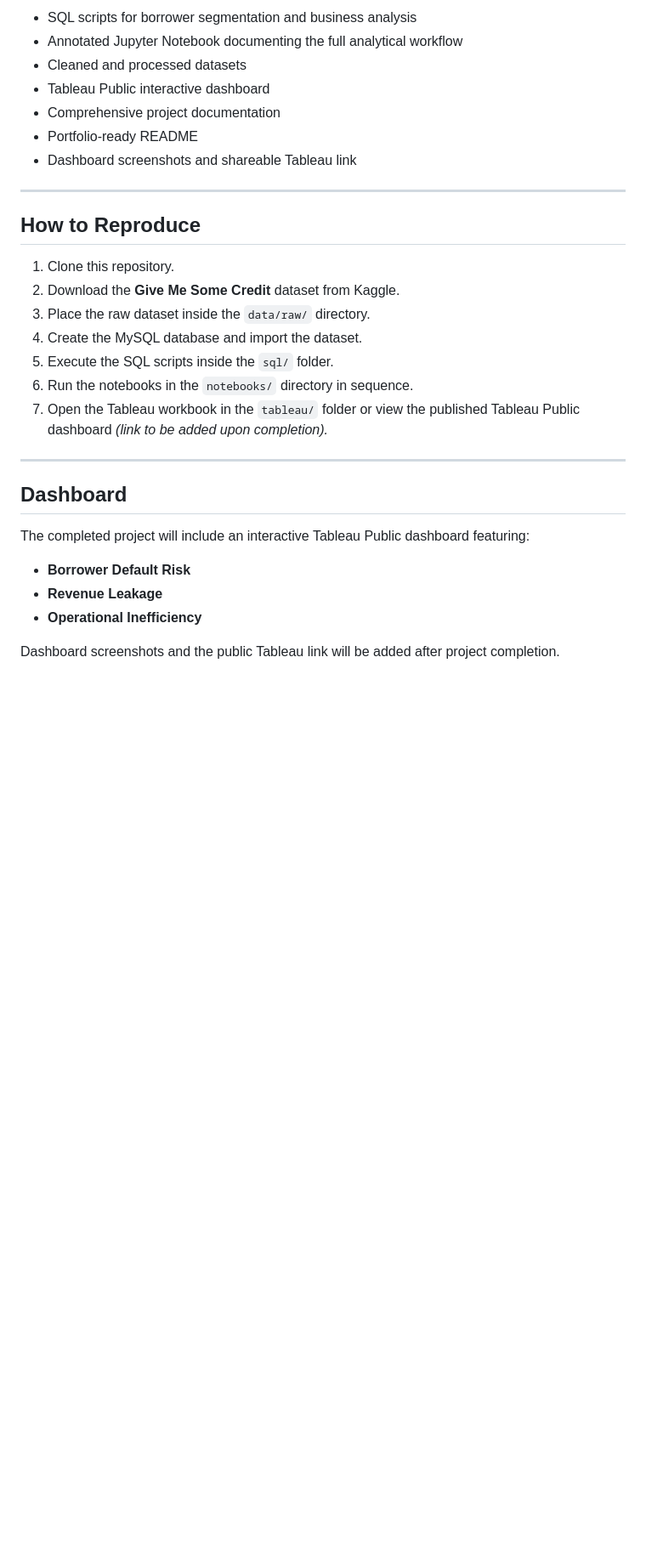
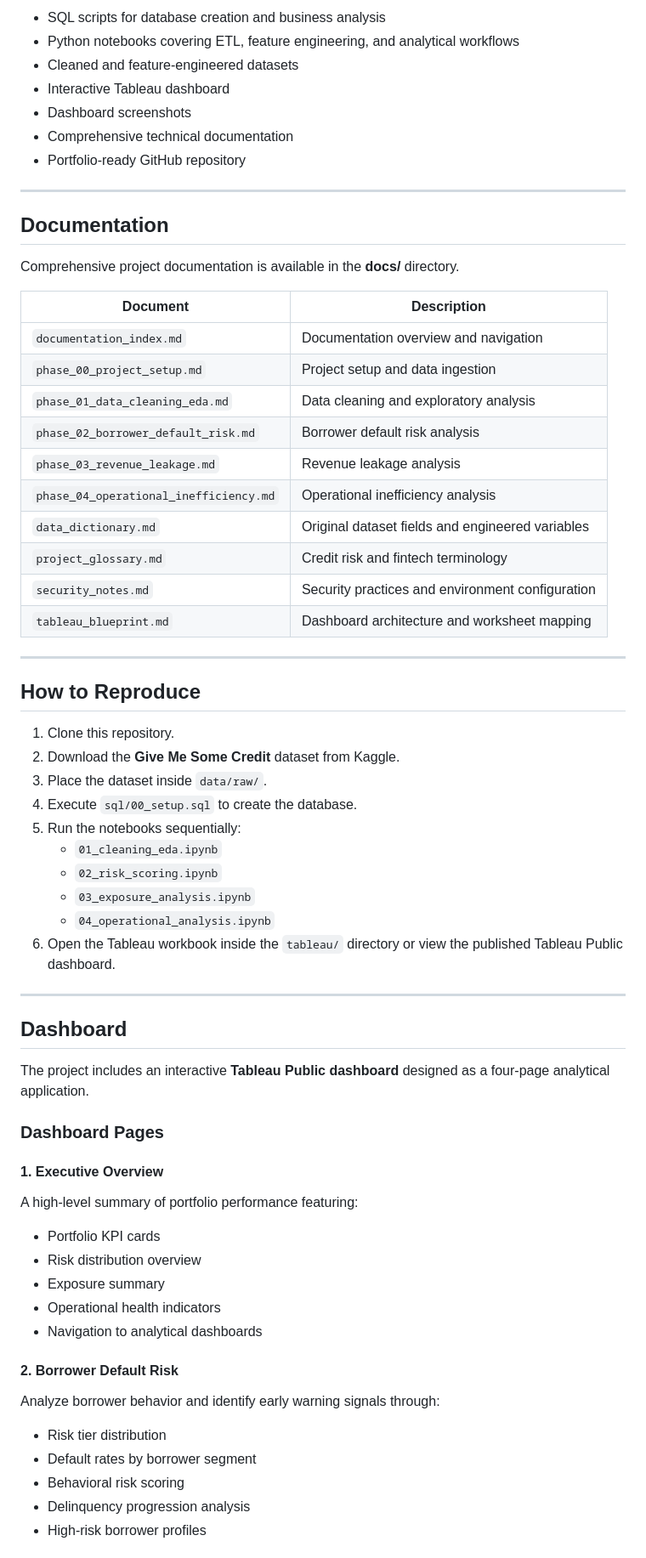
Before and after one commit to HarjiiBoss/fintech-credit-risk-analysis, a Markdown page: README.md, the part around one of its changes. Shown at 85% size. Drawn GitHub-style; blank space fills up the shorter version.

```diff
--- a/README.md
+++ b/README.md
@@ -127,11 +181,30 @@ Upon completion, this repository will contain:
 
-- SQL scripts for borrower segmentation and business analysis
-- Annotated Jupyter Notebook documenting the full analytical workflow
-- Cleaned and processed datasets
-- Tableau Public interactive dashboard
-- Comprehensive project documentation
-- Portfolio-ready README
-- Dashboard screenshots and shareable Tableau link
+- SQL scripts for database creation and business analysis
+- Python notebooks covering ETL, feature engineering, and analytical workflows
+- Cleaned and feature-engineered datasets
+- Interactive Tableau dashboard
+- Dashboard screenshots
+- Comprehensive technical documentation
+- Portfolio-ready GitHub repository
+
+---
+
+## Documentation
+
+Comprehensive project documentation is available in the **docs/** directory.
+
+| Document | Description |
+|----------|-------------|
+| `documentation_index.md` | Documentation overview and navigation |
+| `phase_00_project_setup.md` | Project setup and data ingestion |
+| `phase_01_data_cleaning_eda.md` | Data cleaning and exploratory analysis |
+| `phase_02_borrower_default_risk.md` | Borrower default risk analysis |
+| `phase_03_revenue_leakage.md` | Revenue leakage analysis |
+| `phase_04_operational_inefficiency.md` | Operational inefficiency analysis |
+| `data_dictionary.md` | Original dataset fields and engineered variables |
+| `project_glossary.md` | Credit risk and fintech terminology |
+| `security_notes.md` | Security practices and environment configuration |
+| `tableau_blueprint.md` | Dashboard architecture and worksheet mapping |
 
 ---
 
@@ -139,20 +212,38 @@ Upon completion, this repository will contain:
 
 1. Clone this repository.
 2. Download the **Give Me Some Credit** dataset from Kaggle.
-3. Place the raw dataset inside the `data/raw/` directory.
-4. Create the MySQL database and import the dataset.
-5. Execute the SQL scripts inside the `sql/` folder.
-6. Run the notebooks in the `notebooks/` directory in sequence.
-7. Open the Tableau workbook in the `tableau/` folder or view the published Tableau Public dashboard *(link to be added upon completion).*
+3. Place the dataset inside `data/raw/`.
+4. Execute `sql/00_setup.sql` to create the database.
+5. Run the notebooks sequentially:
+   - `01_cleaning_eda.ipynb`
+   - `02_risk_scoring.ipynb`
+   - `03_exposure_analysis.ipynb`
+   - `04_operational_analysis.ipynb`
+6. Open the Tableau workbook inside the `tableau/` directory or view the published Tableau Public dashboard.
 
 ---
 
 ## Dashboard
 
-The completed project will include an interactive Tableau Public dashboard featuring:
+The project includes an interactive **Tableau Public dashboard** designed as a four-page analytical application.
 
-- **Borrower Default Risk**
-- **Revenue Leakage**
-- **Operational Inefficiency**
+### Dashboard Pages
 
-Dashboard screenshots and the public Tableau link will be added after project completion.
+#### 1. Executive Overview
+A high-level summary of portfolio performance featuring:
+
+- Portfolio KPI cards
+- Risk distribution overview
+- Exposure summary
+- Operational health indicators
+- Navigation to analytical dashboards
+
+#### 2. Borrower Default Risk
+Analyze borrower behavior and identify early warning signals through:
+
+- Risk tier distribution
+- Default rates by borrower segment
+- Behavioral risk scoring
+- Delinquency progression analysis
+- High-risk borrower profiles
+
```
Also changed, not shown: other parts of README.md (+149 -63 lines).
